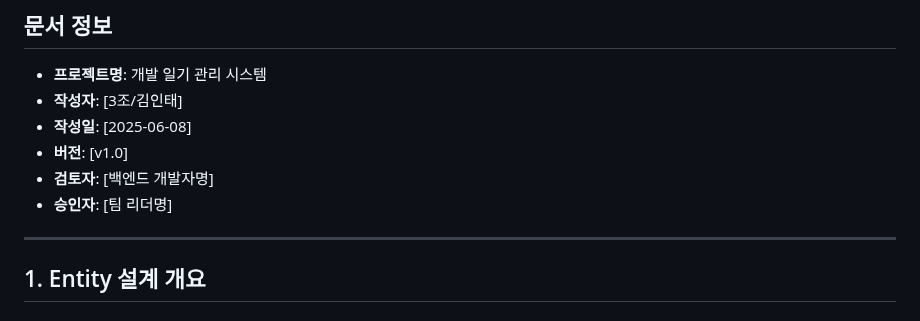
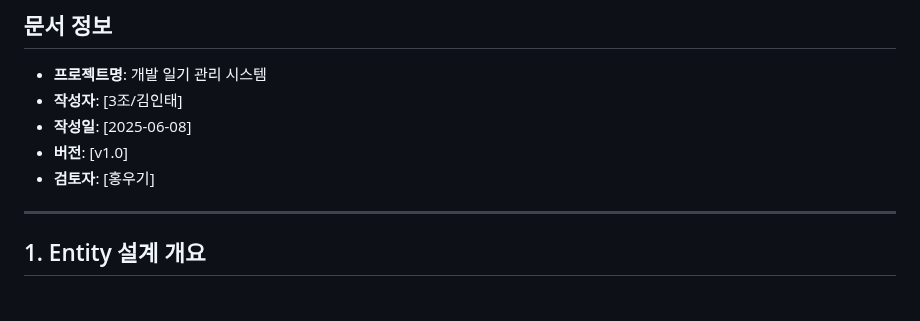
Before and after one commit to WorkSpaceForHanmg/MiniProject2, a Markdown page: b.Entity설계서.md, the part around the change. GitHub-like rendering.

```diff
--- a/b.Entity설계서.md
+++ b/b.Entity설계서.md
@@ -5,9 +5,7 @@
 - **작성자**: [3조/김인태]
 - **작성일**: [2025-06-08]
 - **버전**: [v1.0]
-- **검토자**: [백엔드 개발자명]
-- **승인자**: [팀 리더명]
-
+- **검토자**: [홍우기]
 ---
 
 ## 1. Entity 설계 개요
```
